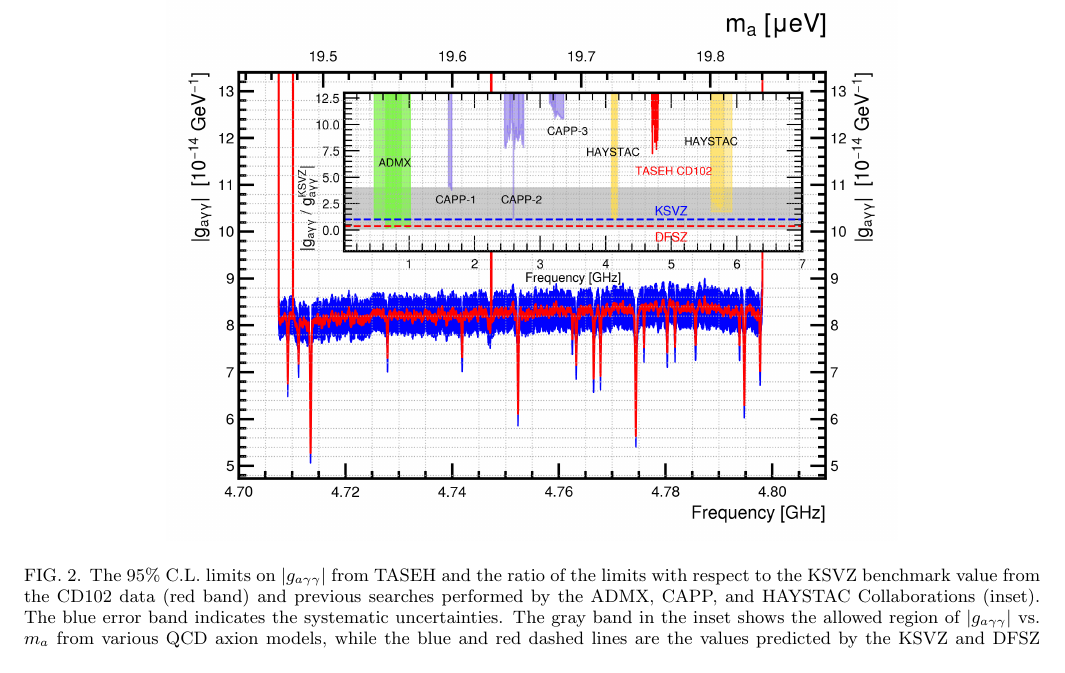
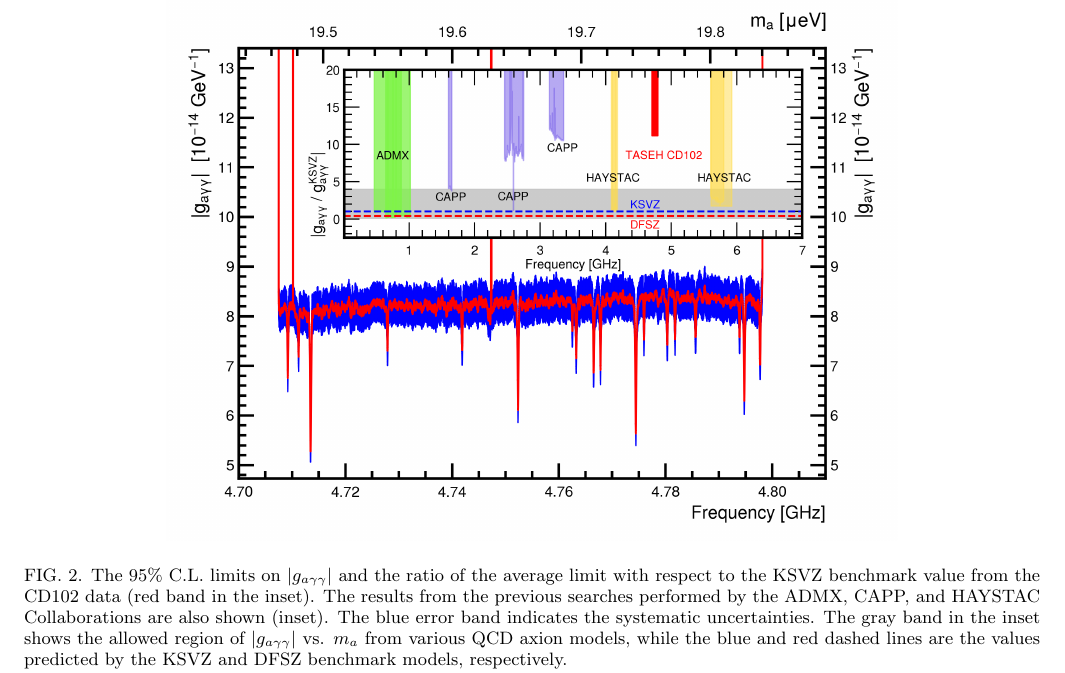
Before and after one commit to TASEHana/letter_CD102, a LaTeX paper (letter.tex): part of page 5 of 6, cut so that both start at the same text. Compiled offline with pdfLaTeX.

Commit message:
update figure and caption

```diff
--- a/letter.tex
+++ b/letter.tex
@@ -497,10 +498,15 @@ be $\approx\ADMXavelimit\GeVinv$.
   \centering
   \includegraphics[width=12.9cm]{figures/combineTASEH_all.png}
 %  \includegraphics[width=17.2cm]{figures/combineTASEH_all.png}
-  \caption{The 95\% C.L. limits on \gagg\ from TASEH and the ratio of the
-limits with respect to the KSVZ benchmark value
- from the CD102 data (red band) and previous searches performed by the
- ADMX, CAPP, and HAYSTAC Collaborations (inset).
+  \caption{%The 95\% C.L. limits on \gagg\ from TASEH and the ratio of the
+%limits with respect to the KSVZ benchmark value
+% from the CD102 data (red band) and previous searches performed by the
+% ADMX, CAPP, and HAYSTAC Collaborations (inset).
+The 95\% C.L. limits on \gagg\ and the ratio of the
+average limit with respect to the KSVZ benchmark value
+ from the CD102 data (red band in the inset). The results
+ from the previous searches performed by the
+ ADMX, CAPP, and HAYSTAC Collaborations are also shown (inset).
  The blue error band indicates the systematic
   uncertainties. The gray band in the inset shows the allowed region of
  \gagg\ vs. $m_a$
```
Also changed, not shown: figures/combineTASEH_all.png, figures/v2_combineTASEH_all.png (added), letter.pdf, letter.tex (5 more changed lines).
